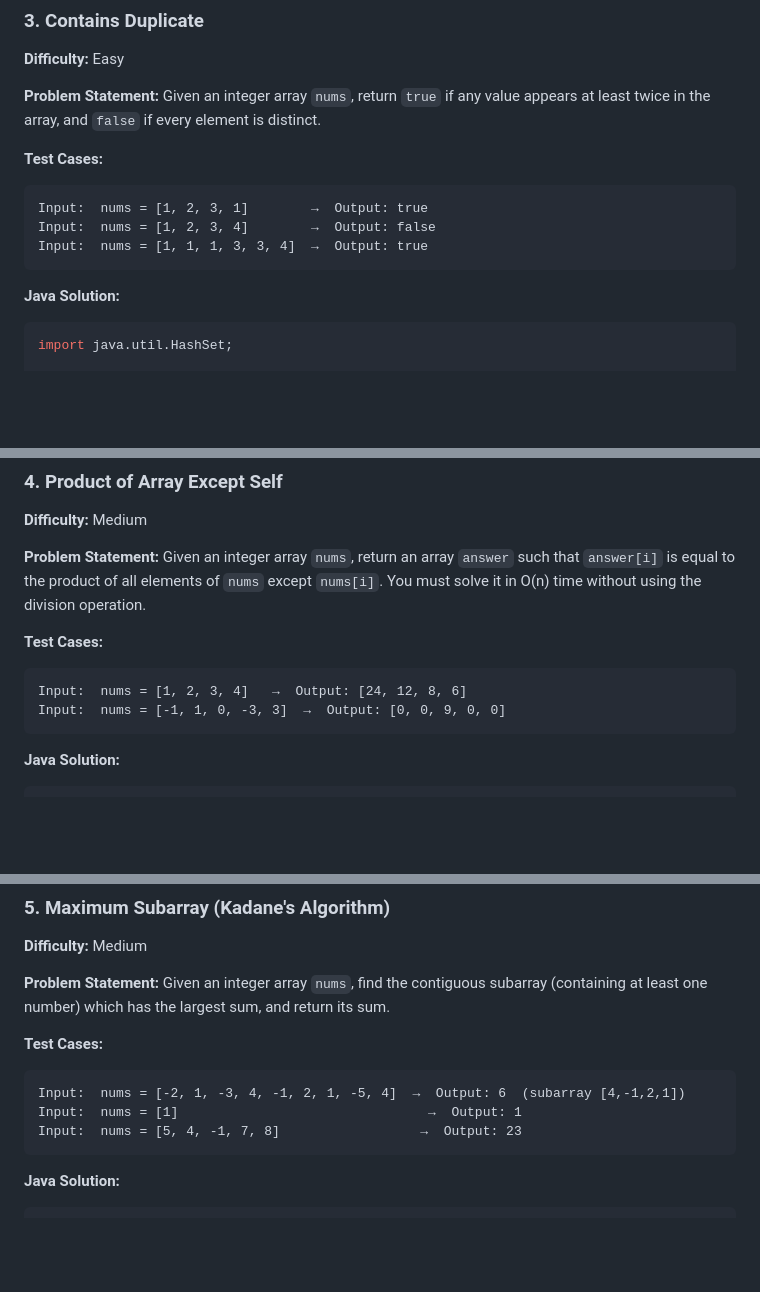
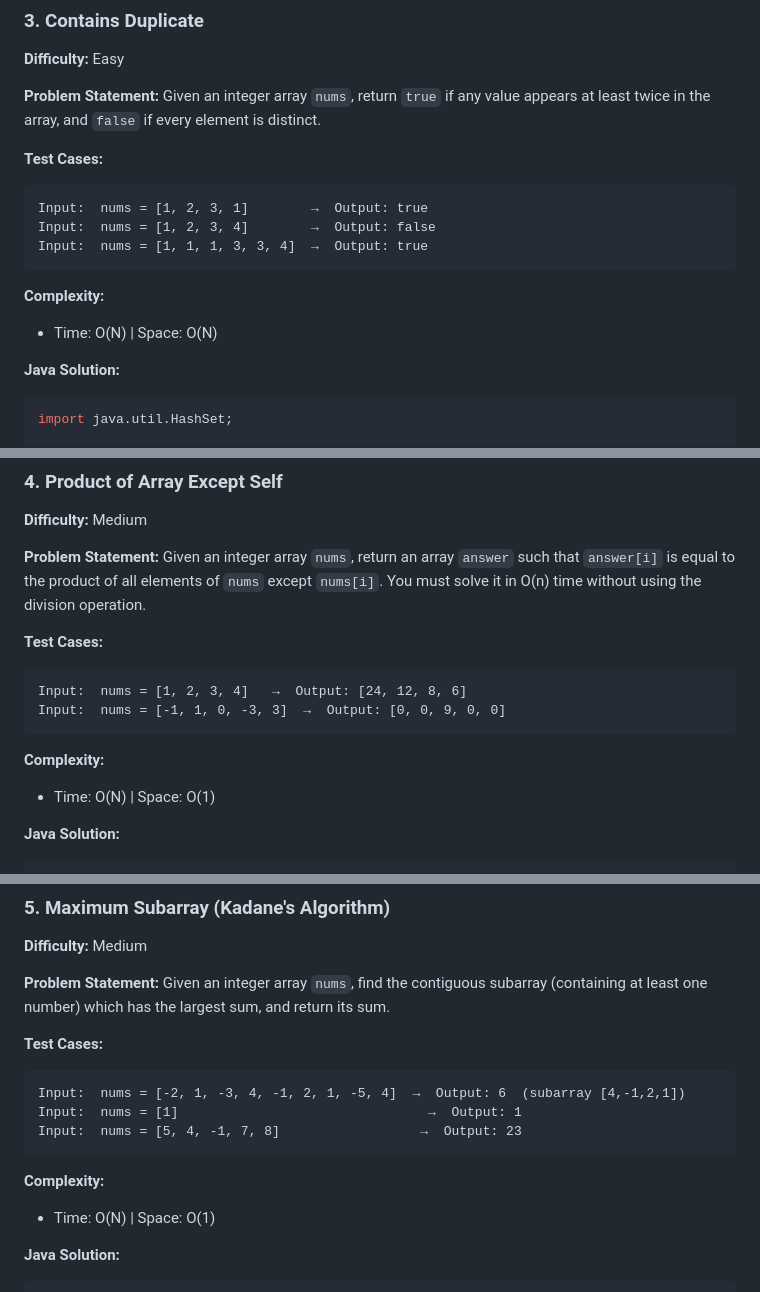
Before and after one commit to HarshChauhan626/SSEInterviewQuestionsRepo, a Markdown page: dsaeasytomedium.md, 3 parts joined by grey strips. GitHub-like rendering; blank space fills up the shorter version.

````diff
--- a/dsaeasytomedium.md
+++ b/dsaeasytomedium.md
@@ -97,6 +103,9 @@ Input:  nums = [1, 2, 3, 4]        →  Output: false
 Input:  nums = [1, 1, 1, 3, 3, 4]  →  Output: true
 ```
 
+**Complexity:**
+- Time: O(N) | Space: O(N)
+
 **Java Solution:**
 ```java
 import java.util.HashSet;
@@ -125,6 +134,9 @@ Given an integer array `nums`, return an array `answer` such that `answer[i]` is
 Input:  nums = [1, 2, 3, 4]   →  Output: [24, 12, 8, 6]
 Input:  nums = [-1, 1, 0, -3, 3]  →  Output: [0, 0, 9, 0, 0]
 ```
+
+**Complexity:**
+- Time: O(N) | Space: O(1)
 
 **Java Solution:**
 ```java
@@ -161,6 +173,9 @@ Input:  nums = [1]                                →  Output: 1
 Input:  nums = [5, 4, -1, 7, 8]                  →  Output: 23
 ```
 
+**Complexity:**
+- Time: O(N) | Space: O(1)
+
 **Java Solution:**
 ```java
 public class MaximumSubarray {
````
Also changed, not shown: other parts of dsaeasytomedium.md (+151 -11 lines).
